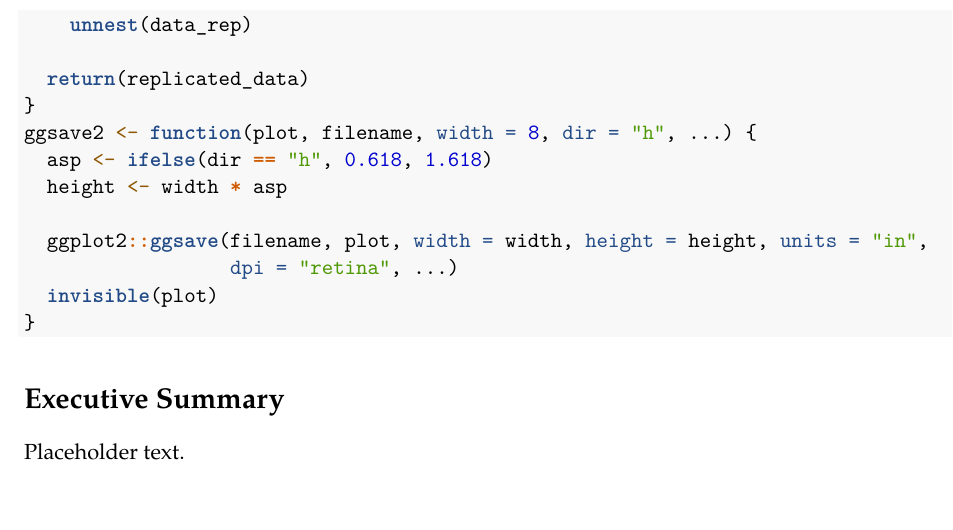
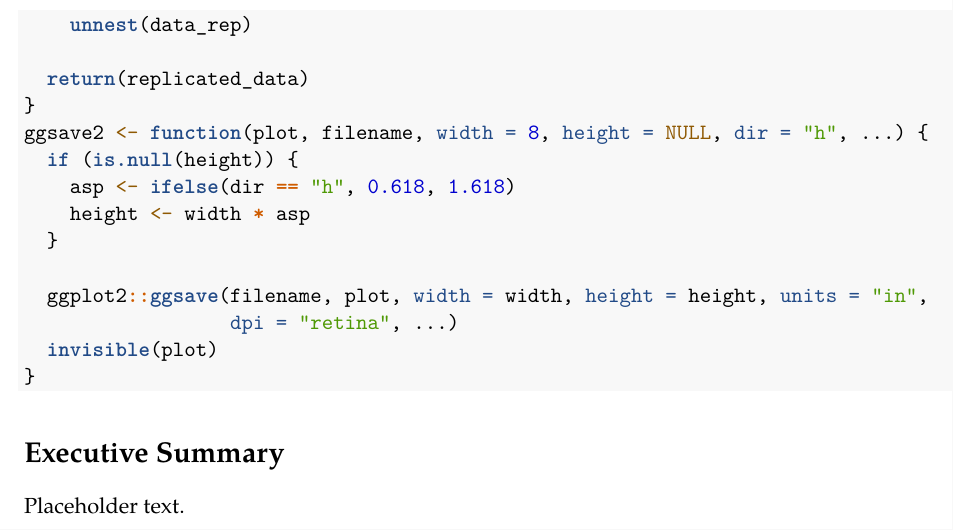
Before and after one commit to atlas-aai/bayes-concept, an R Markdown document (bayes-proof-concept.Rmd): part of page 3 of 19, cut so that both start at the same text. Rendered offline with R 4.5, knitr and Pandoc, then LaTeX, with nearby package versions; drawn as R Markdown's standard PDF in place of the format the file asks for; some code elsewhere in the file could not run offline; a font, style sheet, LaTeX package, included part or bibliography that could not be used is replaced or left out.

Commit message:
allow specification of height in ggsave2

```diff
--- a/bayes-proof-concept.Rmd
+++ b/bayes-proof-concept.Rmd
@@ -116,9 +116,11 @@ rep_data <- function(model, obs) {
 
   return(replicated_data)
 }
-ggsave2 <- function(plot, filename, width = 8, dir = "h", ...) {
-  asp <- ifelse(dir == "h", 0.618, 1.618)
-  height <- width * asp
+ggsave2 <- function(plot, filename, width = 8, height = NULL, dir = "h", ...) {
+  if (is.null(height)) {
+    asp <- ifelse(dir == "h", 0.618, 1.618)
+    height <- width * asp
+  }
 
   ggplot2::ggsave(filename, plot, width = width, height = height, units = "in",
                   dpi = "retina", ...)
```
